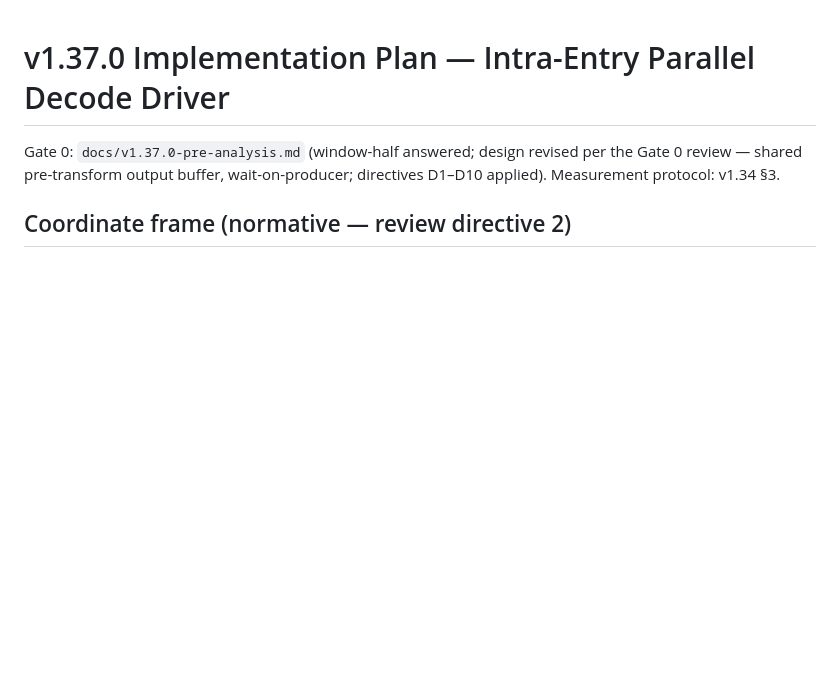
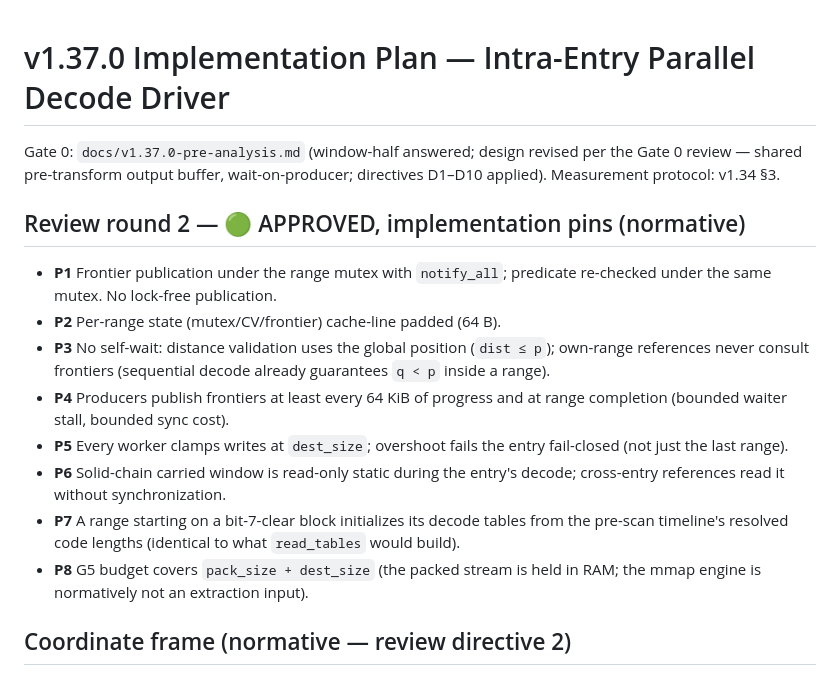
Before and after one commit to geometric-dev/openrar, a Markdown page: docs/v1.37.0-implementation-plan.md, the part around the change. Drawn GitHub-style; blank space fills up the shorter version.

Commit message:
docs(v1.37.0): review round 2 - APPROVED with implementation pins P1-P8

```diff
--- a/docs/v1.37.0-implementation-plan.md
+++ b/docs/v1.37.0-implementation-plan.md
@@ -3,6 +3,26 @@
 Gate 0: `docs/v1.37.0-pre-analysis.md` (window-half answered; design revised
 per the Gate 0 review — shared pre-transform output buffer, wait-on-producer;
 directives D1–D10 applied). Measurement protocol: v1.34 §3.
+
+## Review round 2 — 🟢 APPROVED, implementation pins (normative)
+
+- **P1** Frontier publication under the range mutex with `notify_all`;
+  predicate re-checked under the same mutex. No lock-free publication.
+- **P2** Per-range state (mutex/CV/frontier) cache-line padded (64 B).
+- **P3** No self-wait: distance validation uses the global position
+  (`dist ≤ p`); own-range references never consult frontiers (sequential
+  decode already guarantees `q < p` inside a range).
+- **P4** Producers publish frontiers at least every 64 KiB of progress and
+  at range completion (bounded waiter stall, bounded sync cost).
+- **P5** Every worker clamps writes at `dest_size`; overshoot fails the
+  entry fail-closed (not just the last range).
+- **P6** Solid-chain carried window is read-only static during the entry's
+  decode; cross-entry references read it without synchronization.
+- **P7** A range starting on a bit-7-clear block initializes its decode
+  tables from the pre-scan timeline's resolved code lengths (identical to
+  what `read_tables` would build).
+- **P8** G5 budget covers `pack_size + dest_size` (the packed stream is
+  held in RAM; the mmap engine is normatively not an extraction input).
 
 ## Coordinate frame (normative — review directive 2)
 
```
